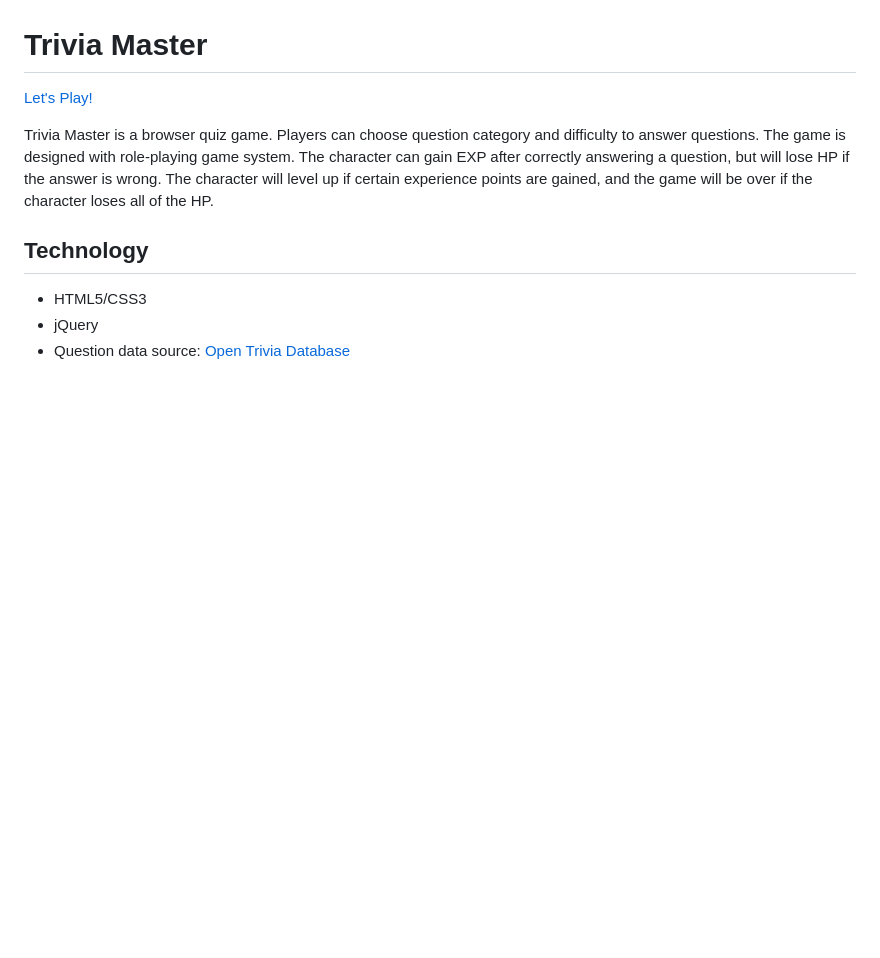
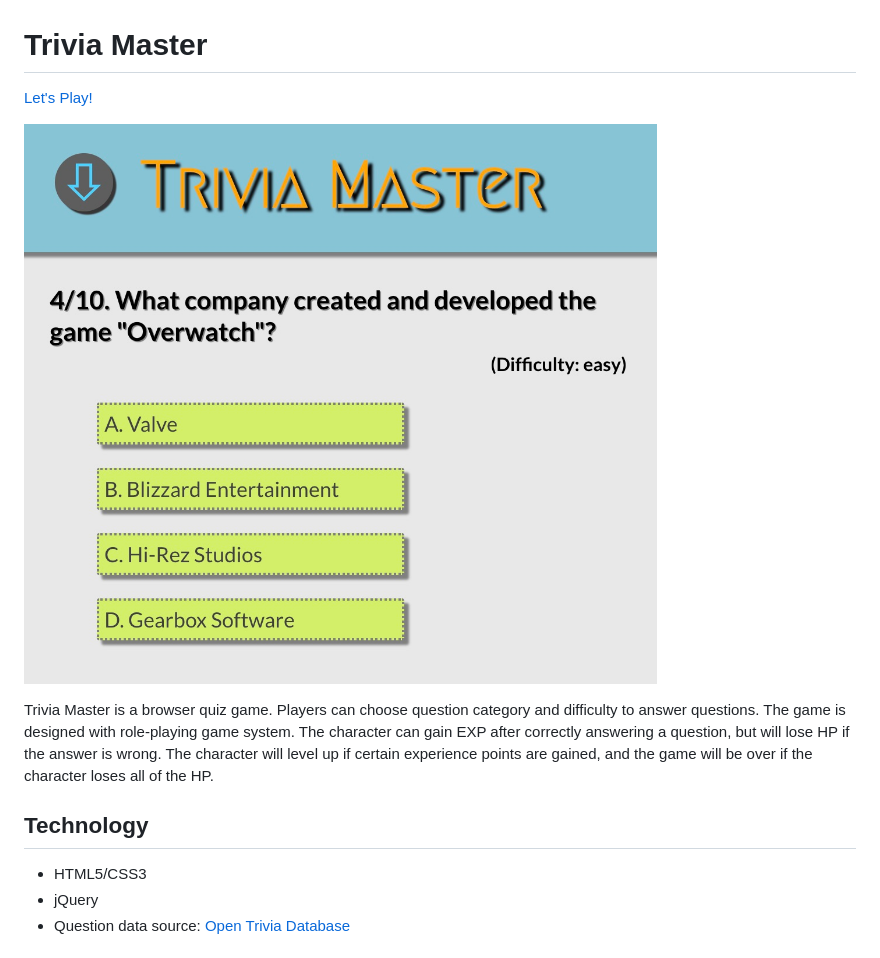
Before and after one commit to chaofan85/trivia_master, a Markdown page: README.md, the part around the change. Rendered like a GitHub page; pictures changed too: images/demo.jpg (added); blank space fills up the shorter version.

```diff
--- a/README.md
+++ b/README.md
@@ -1,6 +1,8 @@
 # Trivia Master
 
 [Let's Play!](http://www.chaofan.live/trivia_master/)
+
+![demo](images/demo.jpg)
 
 Trivia Master is a browser quiz game. Players can choose question category and difficulty to answer
 questions. The game is designed with role-playing game system. The character can gain EXP after correctly answering a question, but will lose HP if the answer is wrong. The character will level up if certain experience points are gained, and the game will be over if the character loses all of the HP.
```
Also changed, not shown: 1 other file.
